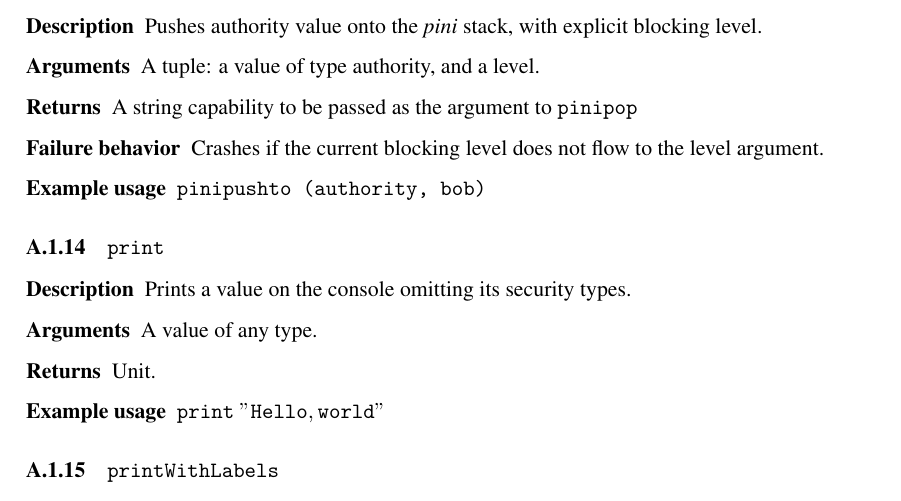
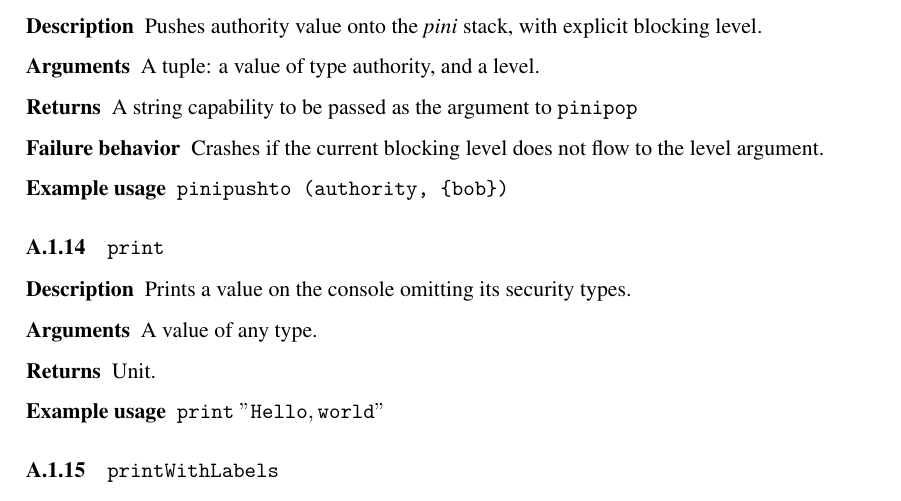
Before and after one commit to TroupeLang/Troupe-user-guide, a LaTeX document (main.tex, which reads body.tex): part of page 19 of 24, cut so that both start at the same text. Compiled offline with XeLaTeX.

Commit message:
checkpoint

```diff
--- a/body.tex
+++ b/body.tex
@@ -909,7 +909,7 @@ or if the provided capability does not match to the last capability generated by
     \item [Arguments] A tuple: a value of type authority, and a level.
     \item [Returns] A string capability to be passed as the argument to \code{pinipop}
     \item [Failure behavior] Crashes if the current blocking level does not flow to the level argument.
-    \item [Example usage] \textcode{pinipushto (authority, {bob})}
+    \item [Example usage] \textcode{pinipushto (authority, \{bob\})}
 \end{description}
 
 
```
